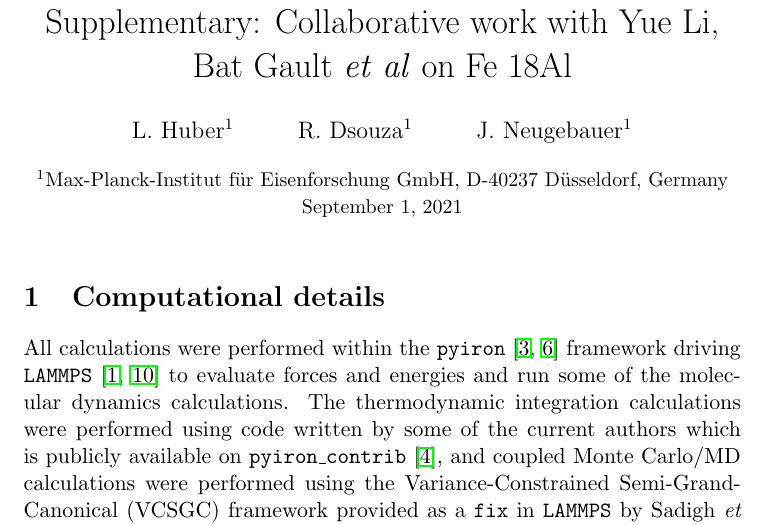
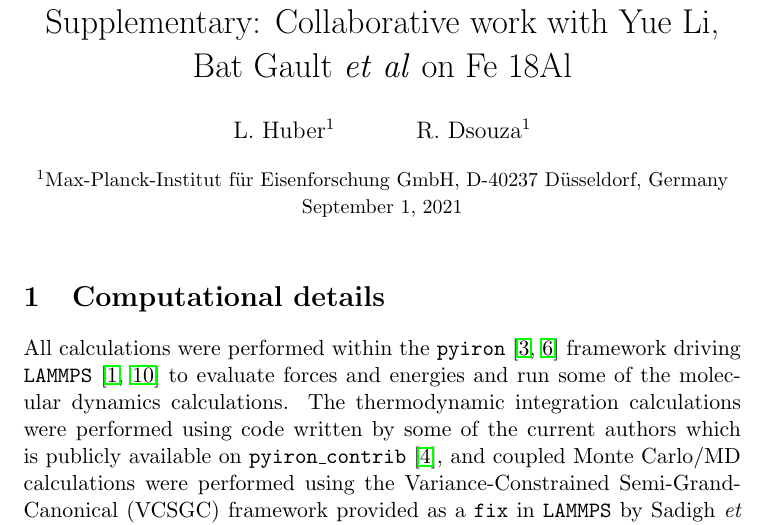
Before and after one commit to liamhuber/FeAl_solution, a LaTeX document (writeup/supplementary/supplementary.tex, which reads writeup/authors.tex): part of page 1 of 10, cut so that both start at the same text. Compiled offline with pdfLaTeX.

Commit message:
Update authors to subset off Yue's draft

```diff
--- a/writeup/authors.tex
+++ b/writeup/authors.tex
@@ -2,12 +2,6 @@
     L. Huber$^1$
     \and
     R. Dsouza$^1$
-%    \and
-%    M. Poul$^1$
-%    \and
-%    T. Hickel^1$
-    \and
-    J. Neugebauer$^1$
 }
 \date{%
     \small{$^1$Max-Planck-Institut f\"ur Eisenforschung GmbH, D-40237 D\"usseldorf, Germany}\\%
```
